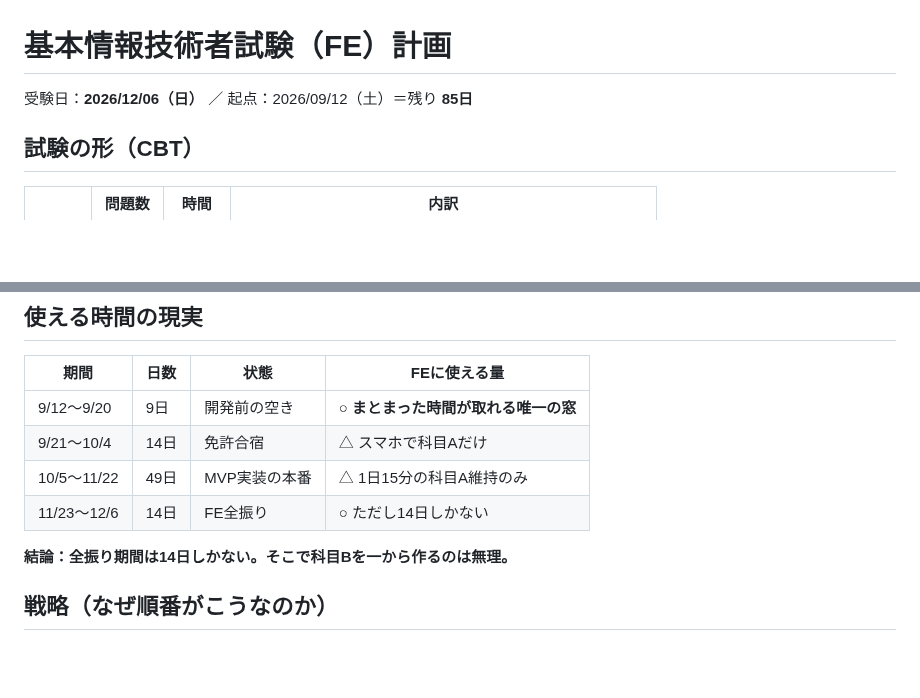
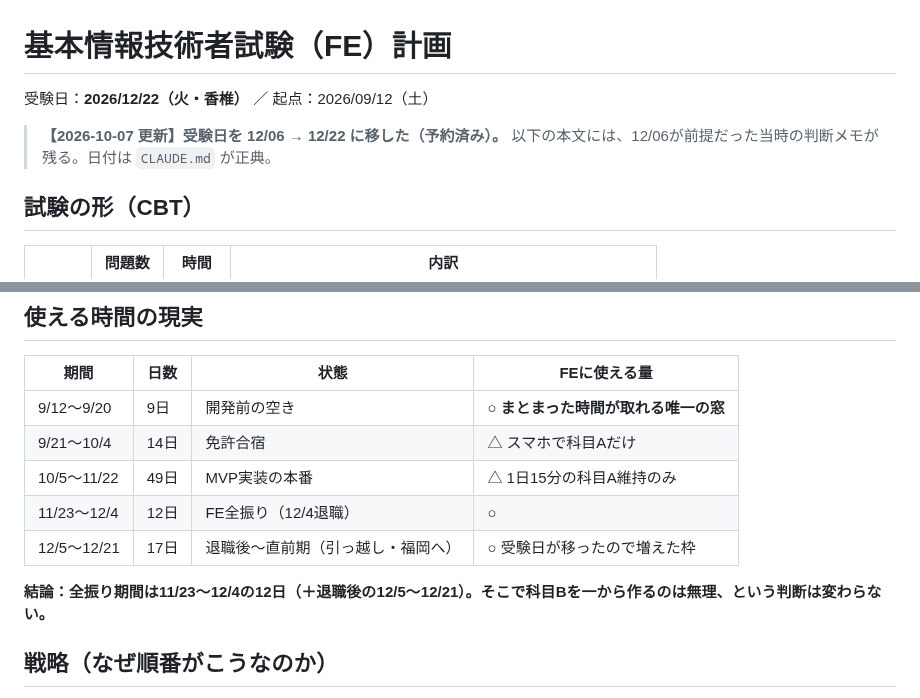
Before and after one commit to teiji-kaerinu/alternative, a Markdown page: docs/fe-study-plan.md, 2 parts joined by grey strips. GitHub-like rendering; blank space fills up the shorter version.

Commit message:
docs: FE受験日を12/22に更新し、日程表を現状に合わせる
Co-Authored-By: Claude Sonnet 5.5 <noreply@anthropic.com>
Claude-Session: https://claude.ai/code/session_01LrbrLXZRZaf2oeR5U88GNv

```diff
--- a/docs/fe-study-plan.md
+++ b/docs/fe-study-plan.md
@@ -1,6 +1,8 @@
 # 基本情報技術者試験（FE）計画
 
-受験日：**2026/12/06（日）** ／ 起点：2026/09/12（土）＝残り **85日**
+受験日：**2026/12/22（火・香椎）** ／ 起点：2026/09/12（土）
+
+> **【2026-10-07 更新】受験日を 12/06 → 12/22 に移した（予約済み）。** 以下の本文には、12/06が前提だった当時の判断メモが残る。日付は `CLAUDE.md` が正典。
 
 ## 試験の形（CBT）
 
@@ -18,9 +20,10 @@
 | 9/12〜9/20 | 9日 | 開発前の空き | **○ まとまった時間が取れる唯一の窓** |
 | 9/21〜10/4 | 14日 | 免許合宿 | △ スマホで科目Aだけ |
 | 10/5〜11/22 | 49日 | MVP実装の本番 | △ 1日15分の科目A維持のみ |
-| 11/23〜12/6 | 14日 | FE全振り | ○ ただし14日しかない |
+| 11/23〜12/4 | 12日 | FE全振り（12/4退職） | ○ |
+| 12/5〜12/21 | 17日 | 退職後〜直前期（引っ越し・福岡へ） | ○ 受験日が移ったので増えた枠 |
 
-**結論：全振り期間は14日しかない。そこで科目Bを一から作るのは無理。**
+**結論：全振り期間は11/23〜12/4の12日（＋退職後の12/5〜12/21）。そこで科目Bを一から作るのは無理、という判断は変わらない。**
 
 ## 戦略（なぜ順番がこうなのか）
 
```
